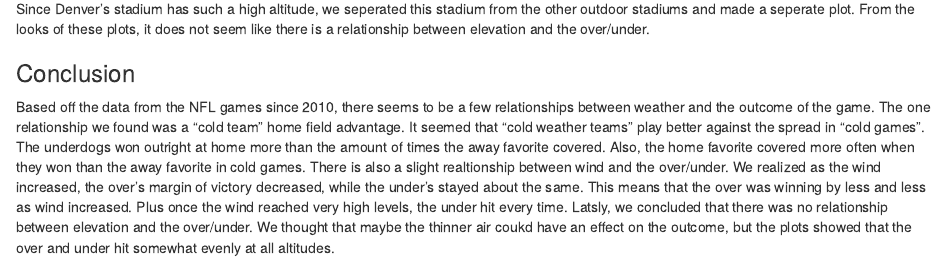
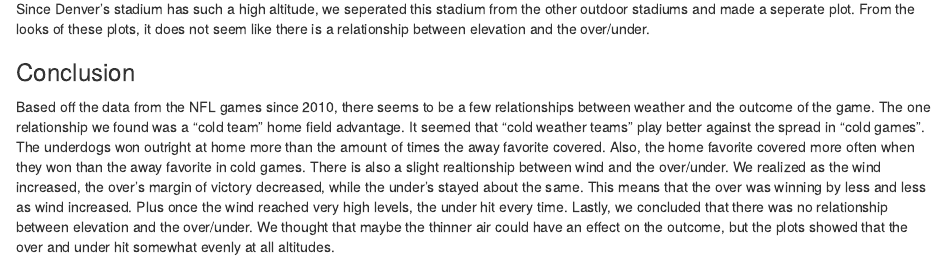
Before and after one commit to andrewtharley/Stat-184-Project, an R Markdown document (Final proj real.Rmd): the page in a window 1100 px wide, from 6760 px down before the commit and from 6490 px down after it, so that both start at the same text. The pictures show the output file Final proj real.nb.html that the author committed with the source, opened offline.

Commit message:
finaaaaal

```diff
--- a/Final proj real.Rmd
+++ b/Final proj real.Rmd
@@ -169,4 +169,4 @@ Since Denver's stadium has such a high altitude, we seperated this stadium from
 
 Based off the data from the NFL games since 2010, there seems to be a few relationships between weather and the outcome of the game. The one relationship we found was a "cold team" home field advantage. It seemed that "cold weather teams" play better against the spread in "cold games". The underdogs won outright at home more than the amount of times the away favorite covered. Also, the home favorite covered more often when they won than the away favorite in cold games.
 There is also a slight realtionship between wind and the over/under. We realized as the wind increased, the over's margin of victory decreased, while the under's stayed about the same. This means that the over was winning by less and less as wind increased. Plus once the wind reached very high levels, the under hit every time.
-Latsly, we concluded that there was no relationship between elevation and the over/under. We thought that maybe the thinner air coukd have an effect on the outcome, but the plots showed that the over and under hit somewhat evenly at all altitudes.
+Lastly, we concluded that there was no relationship between elevation and the over/under. We thought that maybe the thinner air could have an effect on the outcome, but the plots showed that the over and under hit somewhat evenly at all altitudes.
```
Also changed, not shown: Final proj real.nb.html.
